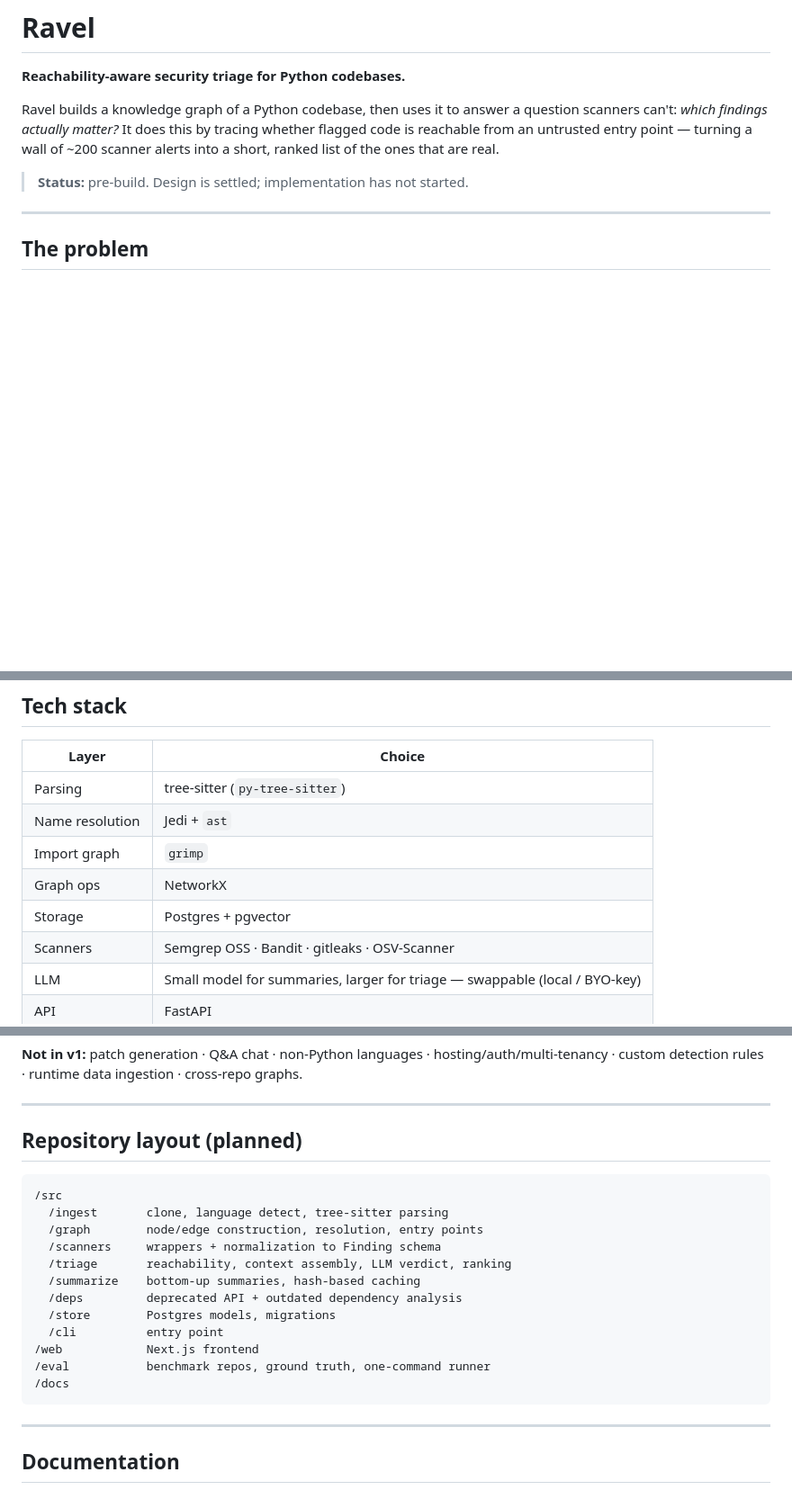
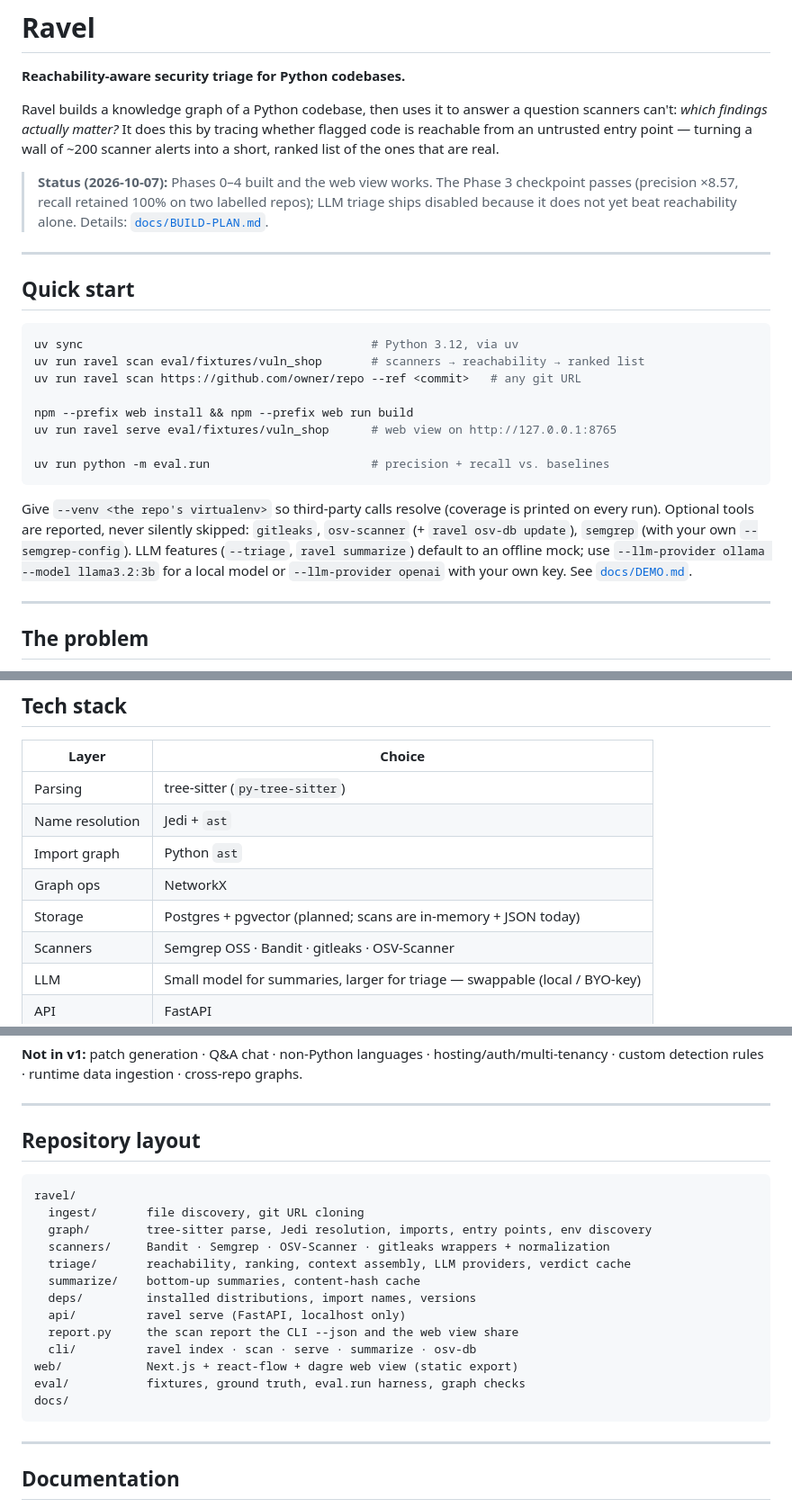
Before and after one commit to shreychechani/Ravel, a Markdown page: README.md, 3 parts joined by grey strips. Shown at 90% size. Rendered like a GitHub page; blank space fills up the shorter version.

````diff
--- a/README.md
+++ b/README.md
@@ -4,7 +4,32 @@
 
 Ravel builds a knowledge graph of a Python codebase, then uses it to answer a question scanners can't: *which findings actually matter?* It does this by tracing whether flagged code is reachable from an untrusted entry point — turning a wall of ~200 scanner alerts into a short, ranked list of the ones that are real.
 
-> **Status:** pre-build. Design is settled; implementation has not started.
+> **Status (2026-10-07):** Phases 0–4 built and the web view works. The Phase 3
+> checkpoint passes (precision ×8.57, recall retained 100% on two labelled repos);
+> LLM triage ships disabled because it does not yet beat reachability alone.
+> Details: [`docs/BUILD-PLAN.md`](./docs/BUILD-PLAN.md).
+
+---
+
+## Quick start
+
+```bash
+uv sync                                         # Python 3.12, via uv
+uv run ravel scan eval/fixtures/vuln_shop       # scanners → reachability → ranked list
+uv run ravel scan https://github.com/owner/repo --ref <commit>   # any git URL
+
+npm --prefix web install && npm --prefix web run build
+uv run ravel serve eval/fixtures/vuln_shop      # web view on http://127.0.0.1:8765
+
+uv run python -m eval.run                       # precision + recall vs. baselines
+```
+
+Give `--venv <the repo's virtualenv>` so third-party calls resolve (coverage is
+printed on every run). Optional tools are reported, never silently skipped:
+`gitleaks`, `osv-scanner` (+ `ravel osv-db update`), `semgrep` (with your own
+`--semgrep-config`). LLM features (`--triage`, `ravel summarize`) default to an
+offline mock; use `--llm-provider ollama --model llama3.2:3b` for a local model
+or `--llm-provider openai` with your own key. See [`docs/DEMO.md`](./docs/DEMO.md).
 
 ---
 
@@ -61,9 +86,9 @@ The **reachability filter is deterministic and LLM-free** — it's the core of t
 |---|---|
 | Parsing | tree-sitter (`py-tree-sitter`) |
 | Name resolution | Jedi + `ast` |
-| Import graph | `grimp` |
+| Import graph | Python `ast` |
 | Graph ops | NetworkX |
-| Storage | Postgres + pgvector |
+| Storage | Postgres + pgvector (planned; scans are in-memory + JSON today) |
 | Scanners | Semgrep OSS · Bandit · gitleaks · OSV-Scanner |
 | LLM | Small model for summaries, larger for triage — swappable (local / BYO-key) |
 | API | FastAPI |
@@ -89,21 +114,22 @@ The **reachability filter is deterministic and LLM-free** — it's the core of t
 
 ---
 
-## Repository layout (planned)
+## Repository layout
 
 ```
-/src
-  /ingest       clone, language detect, tree-sitter parsing
-  /graph        node/edge construction, resolution, entry points
-  /scanners     wrappers + normalization to Finding schema
-  /triage       reachability, context assembly, LLM verdict, ranking
-  /summarize    bottom-up summaries, hash-based caching
-  /deps         deprecated API + outdated dependency analysis
-  /store        Postgres models, migrations
-  /cli          entry point
-/web            Next.js frontend
-/eval           benchmark repos, ground truth, one-command runner
-/docs
+ravel/
+  ingest/       file discovery, git URL cloning
+  graph/        tree-sitter parse, Jedi resolution, imports, entry points, env discovery
+  scanners/     Bandit · Semgrep · OSV-Scanner · gitleaks wrappers + normalization
+  triage/       reachability, ranking, context assembly, LLM providers, verdict cache
+  summarize/    bottom-up summaries, content-hash cache
+  deps/         installed distributions, import names, versions
+  api/          ravel serve (FastAPI, localhost only)
+  report.py     the scan report the CLI --json and the web view share
+  cli/          ravel index · scan · serve · summarize · osv-db
+web/            Next.js + react-flow + dagre web view (static export)
+eval/           fixtures, ground truth, eval.run harness, graph checks
+docs/
 ```
 
 ---
````
Also changed, not shown: docs/DEMO.md (added, +75 -0 lines).
